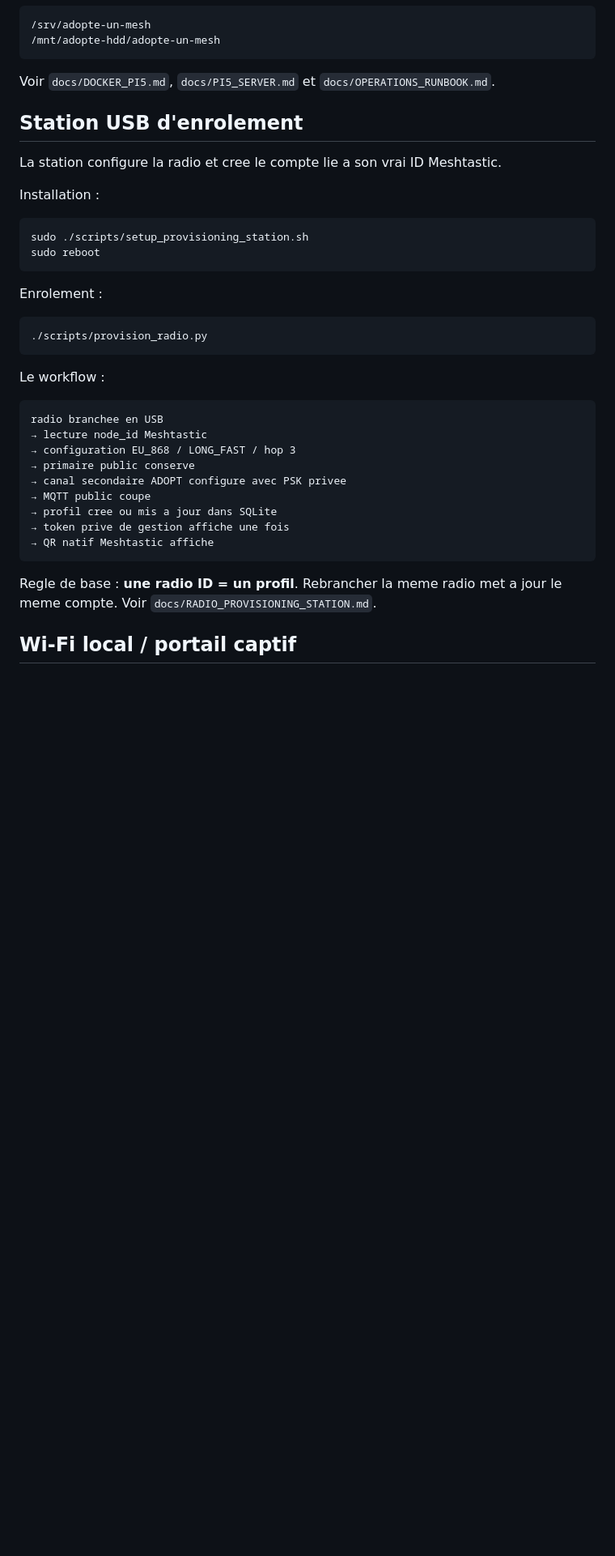
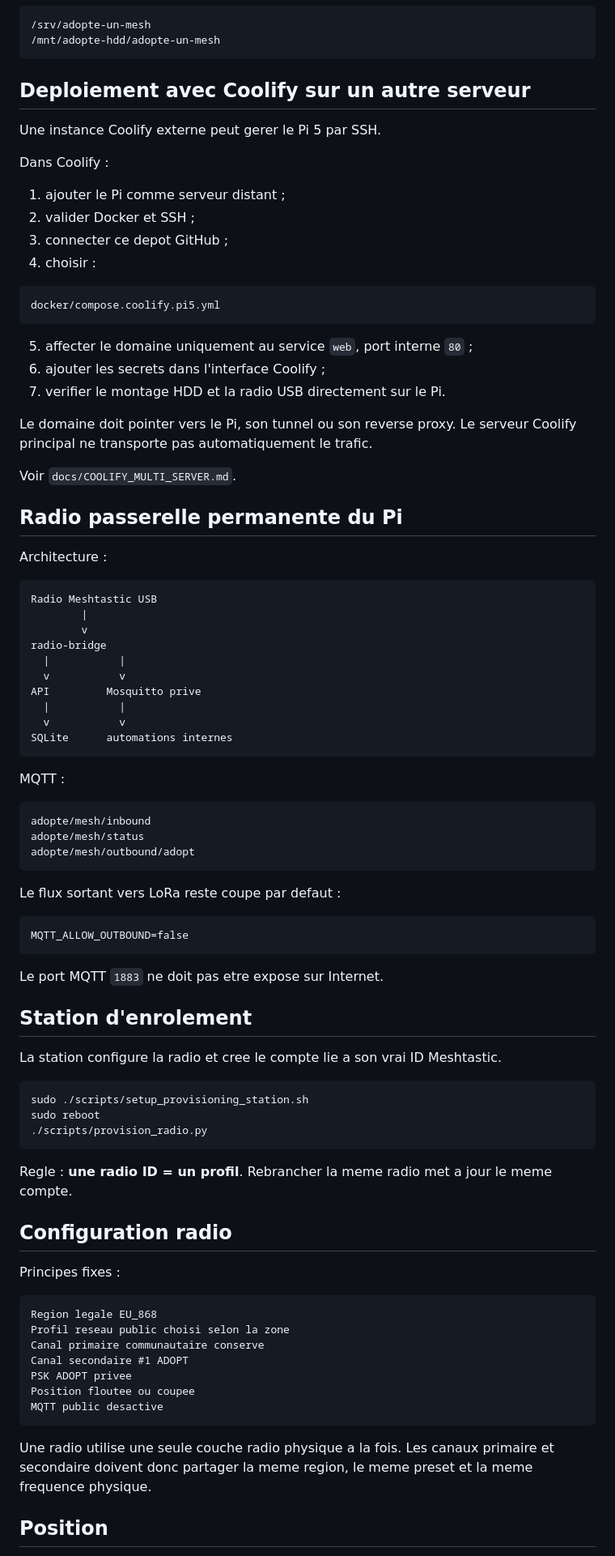
Before and after one commit to propann/Adopte-un-Mesh, a Markdown page: README.md, the part around one of its changes. Shown at 81% size. GitHub-like rendering; blank space fills up the shorter version.

Commit message:
docs: add Coolify remote Pi and deployment readiness

````diff
--- a/README.md
+++ b/README.md
@@ -72,40 +87,89 @@ Stockage persistant :
 /mnt/adopte-hdd/adopte-un-mesh
 ```
 
-Voir `docs/DOCKER_PI5.md`, `docs/PI5_SERVER.md` et `docs/OPERATIONS_RUNBOOK.md`.
+## Deploiement avec Coolify sur un autre serveur
 
-## Station USB d'enrolement
+Une instance Coolify externe peut gerer le Pi 5 par SSH.
+
+Dans Coolify :
+
+1. ajouter le Pi comme serveur distant ;
+2. valider Docker et SSH ;
+3. connecter ce depot GitHub ;
+4. choisir :
+
+```txt
+docker/compose.coolify.pi5.yml
+```
+
+5. affecter le domaine uniquement au service `web`, port interne `80` ;
+6. ajouter les secrets dans l'interface Coolify ;
+7. verifier le montage HDD et la radio USB directement sur le Pi.
+
+Le domaine doit pointer vers le Pi, son tunnel ou son reverse proxy. Le serveur Coolify principal ne transporte pas automatiquement le trafic.
+
+Voir `docs/COOLIFY_MULTI_SERVER.md`.
+
+## Radio passerelle permanente du Pi
+
+Architecture :
+
+```txt
+Radio Meshtastic USB
+        |
+        v
+radio-bridge
+  |           |
+  v           v
+API         Mosquitto prive
+  |           |
+  v           v
+SQLite      automations internes
+```
+
+MQTT :
+
+```txt
+adopte/mesh/inbound
+adopte/mesh/status
+adopte/mesh/outbound/adopt
+```
+
+Le flux sortant vers LoRa reste coupe par defaut :
+
+```dotenv
+MQTT_ALLOW_OUTBOUND=false
+```
+
+Le port MQTT `1883` ne doit pas etre expose sur Internet.
+
+## Station d'enrolement
 
 La station configure la radio et cree le compte lie a son vrai ID Meshtastic.
-
-Installation :
 
 ```bash
 sudo ./scripts/setup_provisioning_station.sh
 sudo reboot
-```
-
-Enrolement :
-
-```bash
 ./scripts/provision_radio.py
 ```
 
-Le workflow :
+Regle : **une radio ID = un profil**. Rebrancher la meme radio met a jour le meme compte.
+
+## Configuration radio
+
+Principes fixes :
 
 ```txt
-radio branchee en USB
-→ lecture node_id Meshtastic
-→ configuration EU_868 / LONG_FAST / hop 3
-→ primaire public conserve
-→ canal secondaire ADOPT configure avec PSK privee
-→ MQTT public coupe
-→ profil cree ou mis a jour dans SQLite
-→ token prive de gestion affiche une fois
-→ QR natif Meshtastic affiche
+Region legale EU_868
+Profil reseau public choisi selon la zone
+Canal primaire communautaire conserve
+Canal secondaire #1 ADOPT
+PSK ADOPT privee
+Position floutee ou coupee
+MQTT public desactive
 ```
 
-Regle de base : **une radio ID = un profil**. Rebrancher la meme radio met a jour le meme compte. Voir `docs/RADIO_PROVISIONING_STATION.md`.
+Une radio utilise une seule couche radio physique a la fois. Les canaux primaire et secondaire doivent donc partager la meme region, le meme preset et la meme frequence physique.
 
-## Wi-Fi local / portail captif
+## Position
 
````
Also changed, not shown: other parts of README.md (+47 -81 lines).
